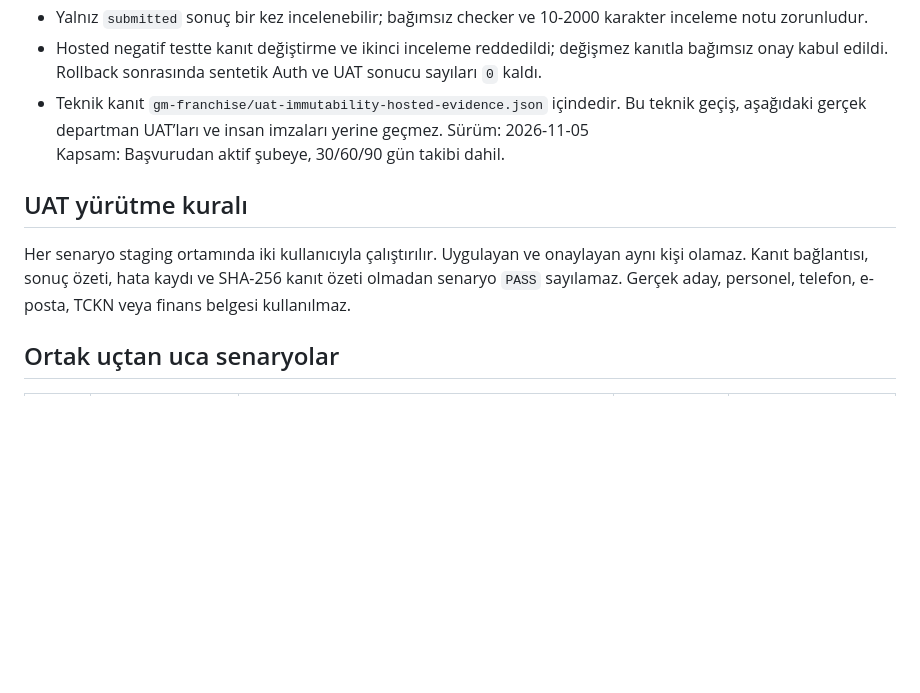
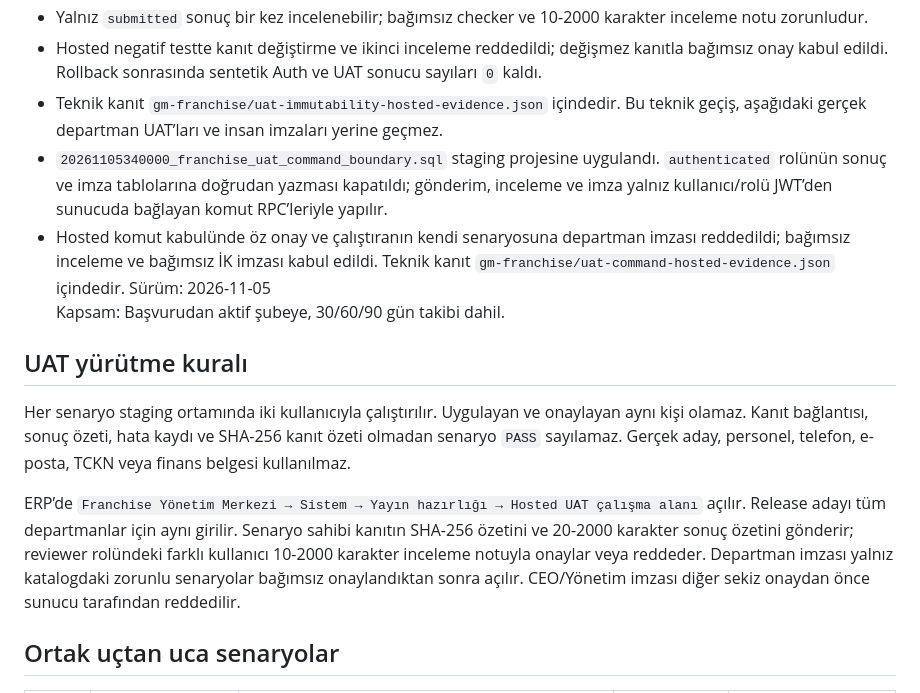
Before and after one commit to samivolkan/Ototr, a Markdown page: docs/franchise/FRANCHISE_DEPARTMENT_UAT_SIGNOFF_2026-11-05.md, the part around the change. Drawn GitHub-style; blank space fills up the shorter version.

Commit message:
Document governed franchise UAT execution

```diff
--- a/docs/franchise/FRANCHISE_DEPARTMENT_UAT_SIGNOFF_2026-11-05.md
+++ b/docs/franchise/FRANCHISE_DEPARTMENT_UAT_SIGNOFF_2026-11-05.md
@@ -9,12 +9,16 @@ Durum: **NO_GO — yalnızca sentetik veri**
 - Yalnız `submitted` sonuç bir kez incelenebilir; bağımsız checker ve 10-2000 karakter inceleme notu zorunludur.
 - Hosted negatif testte kanıt değiştirme ve ikinci inceleme reddedildi; değişmez kanıtla bağımsız onay kabul edildi. Rollback sonrasında sentetik Auth ve UAT sonucu sayıları `0` kaldı.
 - Teknik kanıt `gm-franchise/uat-immutability-hosted-evidence.json` içindedir. Bu teknik geçiş, aşağıdaki gerçek departman UAT’ları ve insan imzaları yerine geçmez.
+- `20261105340000_franchise_uat_command_boundary.sql` staging projesine uygulandı. `authenticated` rolünün sonuç ve imza tablolarına doğrudan yazması kapatıldı; gönderim, inceleme ve imza yalnız kullanıcı/rolü JWT’den sunucuda bağlayan komut RPC’leriyle yapılır.
+- Hosted komut kabulünde öz onay ve çalıştıranın kendi senaryosuna departman imzası reddedildi; bağımsız inceleme ve bağımsız İK imzası kabul edildi. Teknik kanıt `gm-franchise/uat-command-hosted-evidence.json` içindedir.
 Sürüm: 2026-11-05
 Kapsam: Başvurudan aktif şubeye, 30/60/90 gün takibi dahil.
 
 ## UAT yürütme kuralı
 
 Her senaryo staging ortamında iki kullanıcıyla çalıştırılır. Uygulayan ve onaylayan aynı kişi olamaz. Kanıt bağlantısı, sonuç özeti, hata kaydı ve SHA-256 kanıt özeti olmadan senaryo `PASS` sayılamaz. Gerçek aday, personel, telefon, e-posta, TCKN veya finans belgesi kullanılmaz.
+
+ERP’de `Franchise Yönetim Merkezi → Sistem → Yayın hazırlığı → Hosted UAT çalışma alanı` açılır. Release adayı tüm departmanlar için aynı girilir. Senaryo sahibi kanıtın SHA-256 özetini ve 20-2000 karakter sonuç özetini gönderir; reviewer rolündeki farklı kullanıcı 10-2000 karakter inceleme notuyla onaylar veya reddeder. Departman imzası yalnız katalogdaki zorunlu senaryolar bağımsız onaylandıktan sonra açılır. CEO/Yönetim imzası diğer sekiz onaydan önce sunucu tarafından reddedilir.
 
 ## Ortak uçtan uca senaryolar
 
```
